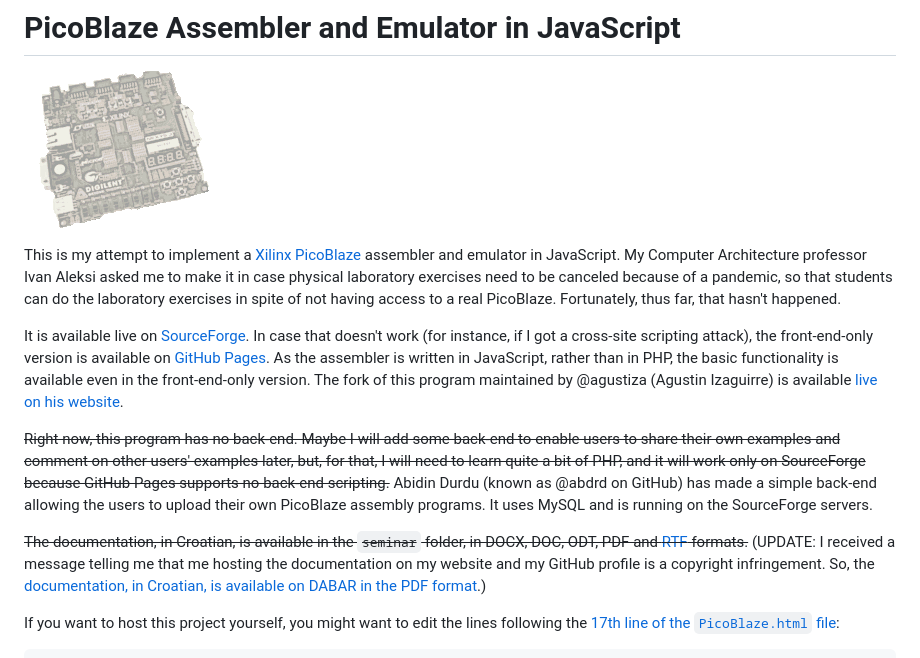
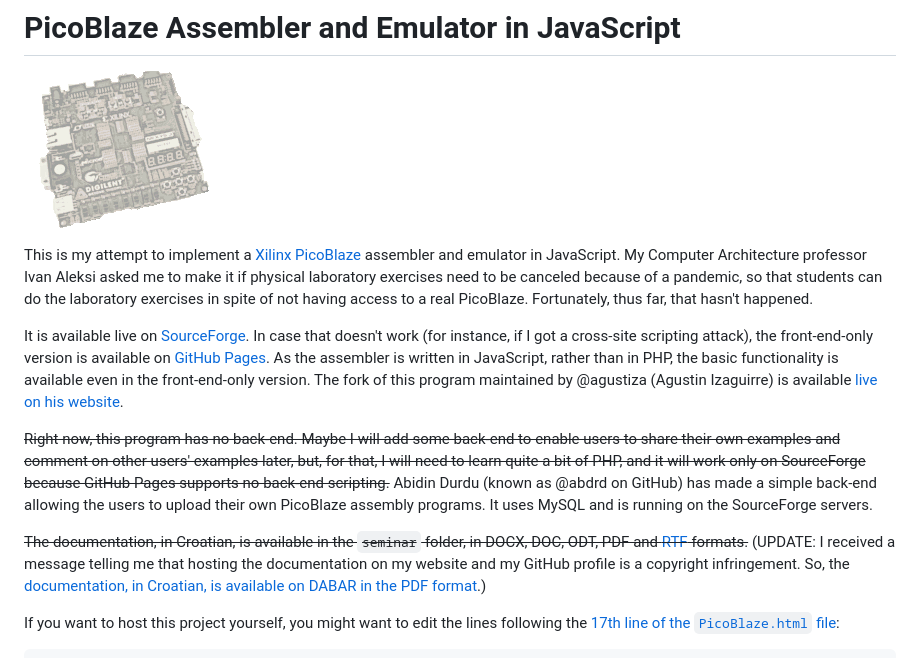
Before and after one commit to FlatAssembler/PicoBlaze_Simulator_in_JS, a Markdown page: README.md, the part around the change. GitHub-like rendering.

````diff
--- a/README.md
+++ b/README.md
@@ -2,13 +2,13 @@
 
 ![Picture of PicoBlaze](Background.gif)
 
-This is my attempt to implement a [Xilinx PicoBlaze](https://en.wikipedia.org/wiki/PicoBlaze) assembler and emulator in JavaScript. My Computer Architecture professor Ivan Aleksi asked me to make it in case physical laboratory exercises need to be canceled because of a pandemic, so that students can do the laboratory exercises in spite of not having access to a real PicoBlaze. Fortunately, thus far, that hasn't happened.
+This is my attempt to implement a [Xilinx PicoBlaze](https://en.wikipedia.org/wiki/PicoBlaze) assembler and emulator in JavaScript. My Computer Architecture professor Ivan Aleksi asked me to make it if physical laboratory exercises need to be canceled because of a pandemic, so that students can do the laboratory exercises in spite of not having access to a real PicoBlaze. Fortunately, thus far, that hasn't happened.
 
 It is available live on [SourceForge](https://picoblaze-simulator.sourceforge.io/). In case that doesn't work (for instance, if I got a cross-site scripting attack), the front-end-only version is available on [GitHub Pages](https://flatassembler.github.io/PicoBlaze/PicoBlaze.html). As the assembler is written in JavaScript, rather than in PHP, the basic functionality is available even in the front-end-only version. The fork of this program maintained by @agustiza (Agustin Izaguirre) is available [live on his website](https://agustiza.github.io/PicoBlaze_Simulator_in_JS/PicoBlaze.html).
 
 <del>Right now, this program has no back-end. Maybe I will add some back-end to enable users to share their own examples and comment on other users' examples later, but, for that, I will need to learn quite a bit of PHP, and it will work only on SourceForge because GitHub Pages supports no back-end scripting.</del> Abidin Durdu (known as @abdrd on GitHub) has made a simple back-end allowing the users to upload their own PicoBlaze assembly programs. It uses MySQL and is running on the SourceForge servers.
 
-<del>The documentation, in Croatian, is available in the `seminar` folder, in DOCX, DOC, ODT, PDF and [RTF](https://flatassembler.github.io/PicoBlaze/PicoBlaze.rtf) formats.</del> (UPDATE: I received a message telling me that me hosting the documentation on my website and my GitHub profile is a copyright infringement. So, the [documentation, in Croatian, is available on DABAR in the PDF format](https://repozitorij.etfos.hr/islandora/object/etfos:4489/datastream/PDF/download).)
+<del>The documentation, in Croatian, is available in the `seminar` folder, in DOCX, DOC, ODT, PDF and [RTF](https://flatassembler.github.io/PicoBlaze/PicoBlaze.rtf) formats.</del> (UPDATE: I received a message telling me that hosting the documentation on my website and my GitHub profile is a copyright infringement. So, the [documentation, in Croatian, is available on DABAR in the PDF format](https://repozitorij.etfos.hr/islandora/object/etfos:4489/datastream/PDF/download).)
 
 If you want to host this project yourself, you might want to edit the lines following the [17th line of the `PicoBlaze.html` file](https://github.com/FlatAssembler/PicoBlaze_Simulator_in_JS/blob/6e28dd2b8ce3c8344bf223ced8983b5eb2fb2eb5/PicoBlaze.html#L17):
 ```html
````
